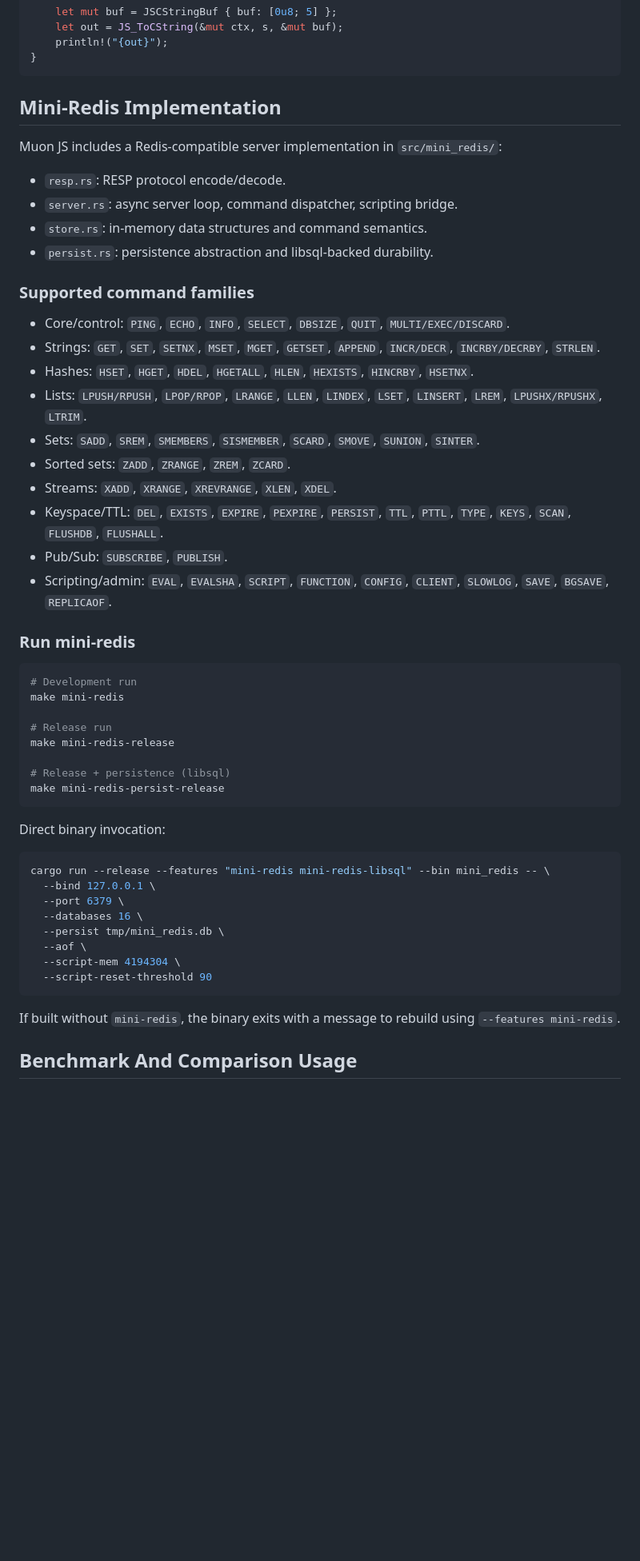
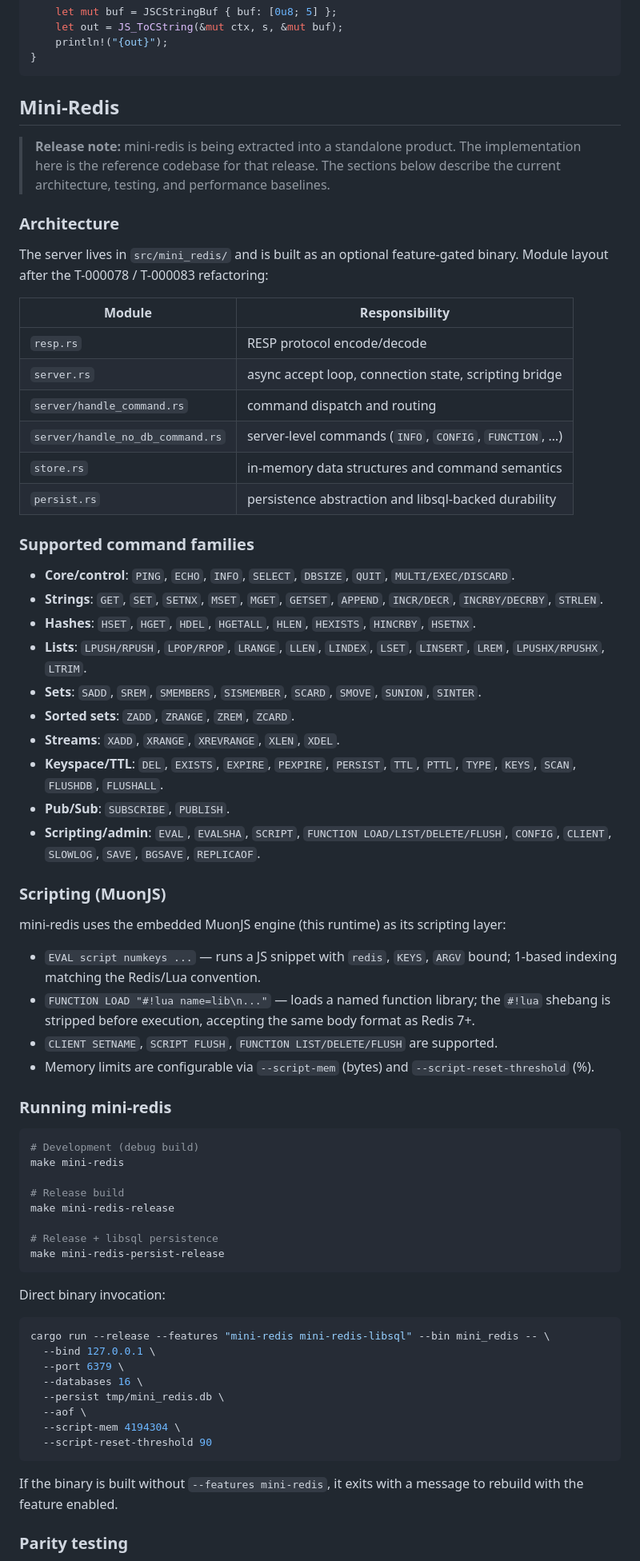
Before and after one commit to muonium-ai/muon-js, a Markdown page: readme.md, the part around one of its changes. Shown at 80% size. Drawn GitHub-style; blank space fills up the shorter version.

````diff
--- a/readme.md
+++ b/readme.md
@@ -75,38 +75,58 @@ fn main() {
 }
 ```
 
-## Mini-Redis Implementation
+## Mini-Redis
 
-Muon JS includes a Redis-compatible server implementation in `src/mini_redis/`:
+> **Release note:** mini-redis is being extracted into a standalone product. The
+> implementation here is the reference codebase for that release. The sections
+> below describe the current architecture, testing, and performance baselines.
 
-- `resp.rs`: RESP protocol encode/decode.
-- `server.rs`: async server loop, command dispatcher, scripting bridge.
-- `store.rs`: in-memory data structures and command semantics.
-- `persist.rs`: persistence abstraction and libsql-backed durability.
+### Architecture
+
+The server lives in `src/mini_redis/` and is built as an optional feature-gated
+binary. Module layout after the T-000078 / T-000083 refactoring:
+
+| Module | Responsibility |
+|--------|---------------|
+| `resp.rs` | RESP protocol encode/decode |
+| `server.rs` | async accept loop, connection state, scripting bridge |
+| `server/handle_command.rs` | command dispatch and routing |
+| `server/handle_no_db_command.rs` | server-level commands (`INFO`, `CONFIG`, `FUNCTION`, …) |
+| `store.rs` | in-memory data structures and command semantics |
+| `persist.rs` | persistence abstraction and libsql-backed durability |
 
 ### Supported command families
 
-- Core/control: `PING`, `ECHO`, `INFO`, `SELECT`, `DBSIZE`, `QUIT`, `MULTI/EXEC/DISCARD`.
-- Strings: `GET`, `SET`, `SETNX`, `MSET`, `MGET`, `GETSET`, `APPEND`, `INCR/DECR`, `INCRBY/DECRBY`, `STRLEN`.
-- Hashes: `HSET`, `HGET`, `HDEL`, `HGETALL`, `HLEN`, `HEXISTS`, `HINCRBY`, `HSETNX`.
-- Lists: `LPUSH/RPUSH`, `LPOP/RPOP`, `LRANGE`, `LLEN`, `LINDEX`, `LSET`, `LINSERT`, `LREM`, `LPUSHX/RPUSHX`, `LTRIM`.
-- Sets: `SADD`, `SREM`, `SMEMBERS`, `SISMEMBER`, `SCARD`, `SMOVE`, `SUNION`, `SINTER`.
-- Sorted sets: `ZADD`, `ZRANGE`, `ZREM`, `ZCARD`.
-- Streams: `XADD`, `XRANGE`, `XREVRANGE`, `XLEN`, `XDEL`.
-- Keyspace/TTL: `DEL`, `EXISTS`, `EXPIRE`, `PEXPIRE`, `PERSIST`, `TTL`, `PTTL`, `TYPE`, `KEYS`, `SCAN`, `FLUSHDB`, `FLUSHALL`.
-- Pub/Sub: `SUBSCRIBE`, `PUBLISH`.
-- Scripting/admin: `EVAL`, `EVALSHA`, `SCRIPT`, `FUNCTION`, `CONFIG`, `CLIENT`, `SLOWLOG`, `SAVE`, `BGSAVE`, `REPLICAOF`.
+- **Core/control**: `PING`, `ECHO`, `INFO`, `SELECT`, `DBSIZE`, `QUIT`, `MULTI/EXEC/DISCARD`.
+- **Strings**: `GET`, `SET`, `SETNX`, `MSET`, `MGET`, `GETSET`, `APPEND`, `INCR/DECR`, `INCRBY/DECRBY`, `STRLEN`.
+- **Hashes**: `HSET`, `HGET`, `HDEL`, `HGETALL`, `HLEN`, `HEXISTS`, `HINCRBY`, `HSETNX`.
+- **Lists**: `LPUSH/RPUSH`, `LPOP/RPOP`, `LRANGE`, `LLEN`, `LINDEX`, `LSET`, `LINSERT`, `LREM`, `LPUSHX/RPUSHX`, `LTRIM`.
+- **Sets**: `SADD`, `SREM`, `SMEMBERS`, `SISMEMBER`, `SCARD`, `SMOVE`, `SUNION`, `SINTER`.
+- **Sorted sets**: `ZADD`, `ZRANGE`, `ZREM`, `ZCARD`.
+- **Streams**: `XADD`, `XRANGE`, `XREVRANGE`, `XLEN`, `XDEL`.
+- **Keyspace/TTL**: `DEL`, `EXISTS`, `EXPIRE`, `PEXPIRE`, `PERSIST`, `TTL`, `PTTL`, `TYPE`, `KEYS`, `SCAN`, `FLUSHDB`, `FLUSHALL`.
+- **Pub/Sub**: `SUBSCRIBE`, `PUBLISH`.
+- **Scripting/admin**: `EVAL`, `EVALSHA`, `SCRIPT`, `FUNCTION LOAD/LIST/DELETE/FLUSH`, `CONFIG`, `CLIENT`, `SLOWLOG`, `SAVE`, `BGSAVE`, `REPLICAOF`.
 
-### Run mini-redis
+### Scripting (MuonJS)
+
+mini-redis uses the embedded MuonJS engine (this runtime) as its scripting layer:
+
+- `EVAL script numkeys ...` — runs a JS snippet with `redis`, `KEYS`, `ARGV` bound; 1-based indexing matching the Redis/Lua convention.
+- `FUNCTION LOAD "#!lua name=lib\n..."` — loads a named function library; the `#!lua` shebang is stripped before execution, accepting the same body format as Redis 7+.
+- `CLIENT SETNAME`, `SCRIPT FLUSH`, `FUNCTION LIST/DELETE/FLUSH` are supported.
+- Memory limits are configurable via `--script-mem` (bytes) and `--script-reset-threshold` (%).
+
+### Running mini-redis
 
 ```bash
-# Development run
+# Development (debug build)
 make mini-redis
 
-# Release run
+# Release build
 make mini-redis-release
 
-# Release + persistence (libsql)
+# Release + libsql persistence
 make mini-redis-persist-release
 ```
 
@@ -123,7 +143,7 @@ cargo run --release --features "mini-redis mini-redis-libsql" --bin mini_redis -
   --script-reset-threshold 90
 ```
 
-If built without `mini-redis`, the binary exits with a message to rebuild using `--features mini-redis`.
+If the binary is built without `--features mini-redis`, it exits with a message to rebuild with the feature enabled.
 
-## Benchmark And Comparison Usage
+### Parity testing
 
````
Also changed, not shown: other parts of readme.md (+76 -9 lines), performance.md (+32 -1 lines).
